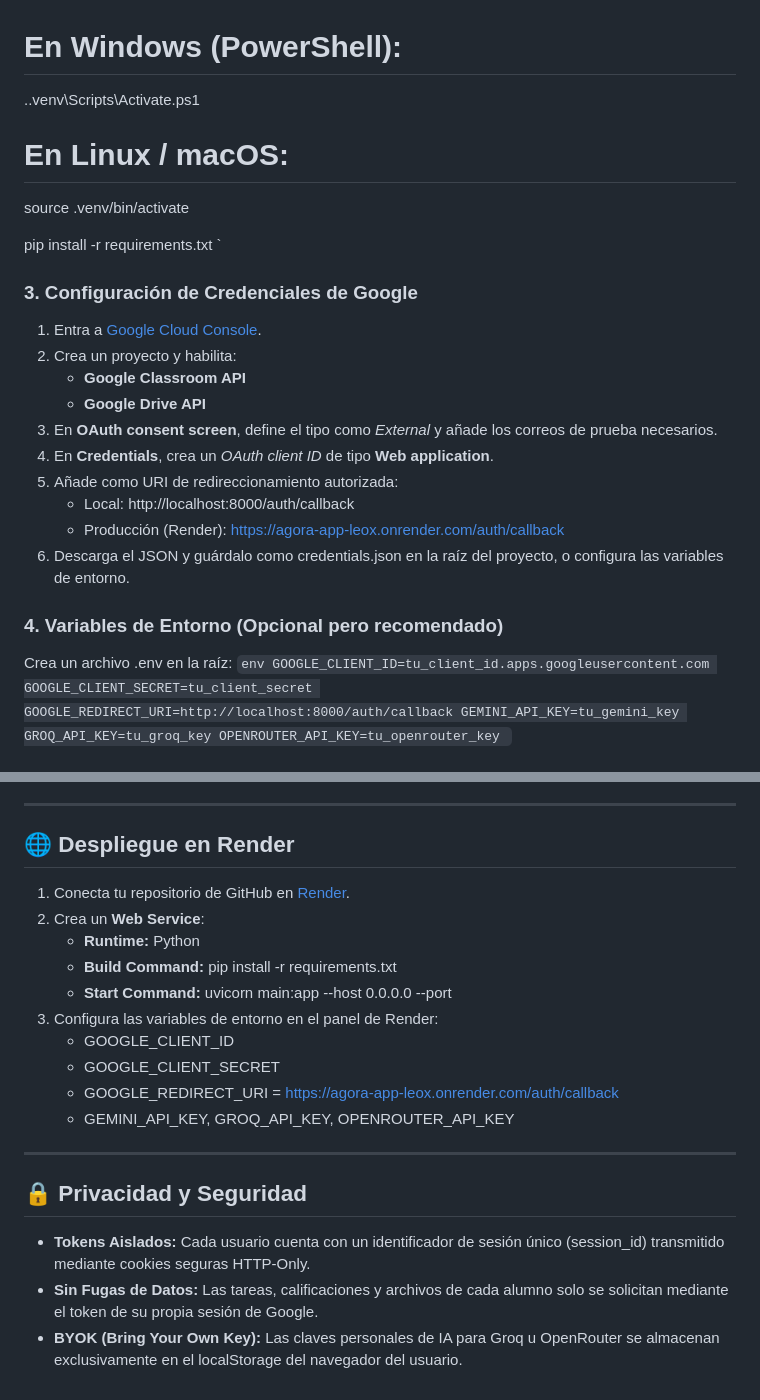
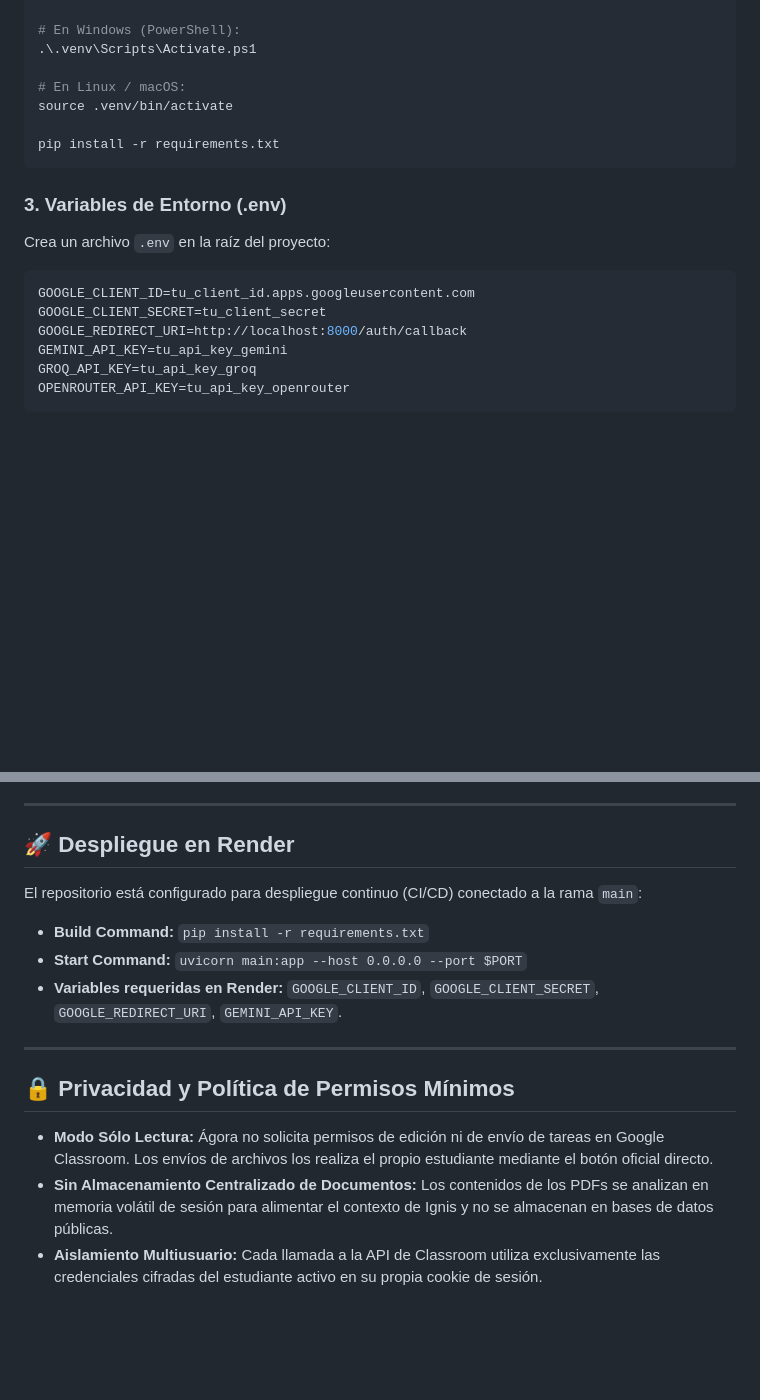
Before and after one commit to roymc2010-debug/classroom-copilot, a Markdown page: README.md, 2 parts joined by grey strips. Drawn GitHub-style; blank space fills up the shorter version.

````diff
--- a/README.md
+++ b/README.md
@@ -117,32 +135,22 @@ cd classroom-copilot
 python -m venv .venv
+
 # En Windows (PowerShell):
 .\.venv\Scripts\Activate.ps1
+
 # En Linux / macOS:
 source .venv/bin/activate
 
 pip install -r requirements.txt
-`
+```
 
-### 3. Configuración de Credenciales de Google
-1. Entra a [Google Cloud Console](https://console.cloud.google.com/).
-2. Crea un proyecto y habilita:
-   - **Google Classroom API**
-   - **Google Drive API**
-3. En **OAuth consent screen**, define el tipo como *External* y añade los correos de prueba necesarios.
-4. En **Credentials**, crea un *OAuth client ID* de tipo **Web application**.
-5. Añade como URI de redireccionamiento autorizada:
-   - Local: http://localhost:8000/auth/callback
-   - Producción (Render): https://agora-app-leox.onrender.com/auth/callback
-6. Descarga el JSON y guárdalo como credentials.json en la raíz del proyecto, o configura las variables de entorno.
-
-### 4. Variables de Entorno (Opcional pero recomendado)
-Crea un archivo .env en la raíz:
-`env
+### 3. Variables de Entorno (.env)
+Crea un archivo `.env` en la raíz del proyecto:
+```env
 GOOGLE_CLIENT_ID=tu_client_id.apps.googleusercontent.com
 GOOGLE_CLIENT_SECRET=tu_client_secret
 GOOGLE_REDIRECT_URI=http://localhost:8000/auth/callback
-GEMINI_API_KEY=tu_gemini_key
-GROQ_API_KEY=tu_groq_key
-OPENROUTER_API_KEY=tu_openrouter_key
-`
+GEMINI_API_KEY=tu_api_key_gemini
+GROQ_API_KEY=tu_api_key_groq
+OPENROUTER_API_KEY=tu_api_key_openrouter
+```
 
@@ -154,23 +162,17 @@ Abre tu navegador en http://localhost:8000.
 
 ---
 
-## 🌐 Despliegue en Render
+## 🚀 Despliegue en Render
 
-1. Conecta tu repositorio de GitHub en [Render](https://render.com/).
-2. Crea un **Web Service**:
-   - **Runtime:** Python
-   - **Build Command:** pip install -r requirements.txt
-   - **Start Command:** uvicorn main:app --host 0.0.0.0 --port
-3. Configura las variables de entorno en el panel de Render:
-   - GOOGLE_CLIENT_ID
-   - GOOGLE_CLIENT_SECRET
-   - GOOGLE_REDIRECT_URI = https://agora-app-leox.onrender.com/auth/callback
-   - GEMINI_API_KEY, GROQ_API_KEY, OPENROUTER_API_KEY
+El repositorio está configurado para despliegue continuo (CI/CD) conectado a la rama `main`:
+- **Build Command:** `pip install -r requirements.txt`
+- **Start Command:** `uvicorn main:app --host 0.0.0.0 --port $PORT`
+- **Variables requeridas en Render:** `GOOGLE_CLIENT_ID`, `GOOGLE_CLIENT_SECRET`, `GOOGLE_REDIRECT_URI`, `GEMINI_API_KEY`.
 
 ---
 
-## 🔒 Privacidad y Seguridad
+## 🔒 Privacidad y Política de Permisos Mínimos
 
-- **Tokens Aislados:** Cada usuario cuenta con un identificador de sesión único (session_id) transmitido mediante cookies seguras HTTP-Only.
-- **Sin Fugas de Datos:** Las tareas, calificaciones y archivos de cada alumno solo se solicitan mediante el token de su propia sesión de Google.
-- **BYOK (Bring Your Own Key):** Las claves personales de IA para Groq u OpenRouter se almacenan exclusivamente en el localStorage del navegador del usuario.
+- **Modo Sólo Lectura:** Ágora no solicita permisos de edición ni de envío de tareas en Google Classroom. Los envíos de archivos los realiza el propio estudiante mediante el botón oficial directo.
+- **Sin Almacenamiento Centralizado de Documentos:** Los contenidos de los PDFs se analizan en memoria volátil de sesión para alimentar el contexto de Ignis y no se almacenan en bases de datos públicas.
+- **Aislamiento Multiusuario:** Cada llamada a la API de Classroom utiliza exclusivamente las credenciales cifradas del estudiante activo en su propia cookie de sesión.
````
Also changed, not shown: other parts of README.md (+106 -88 lines).
